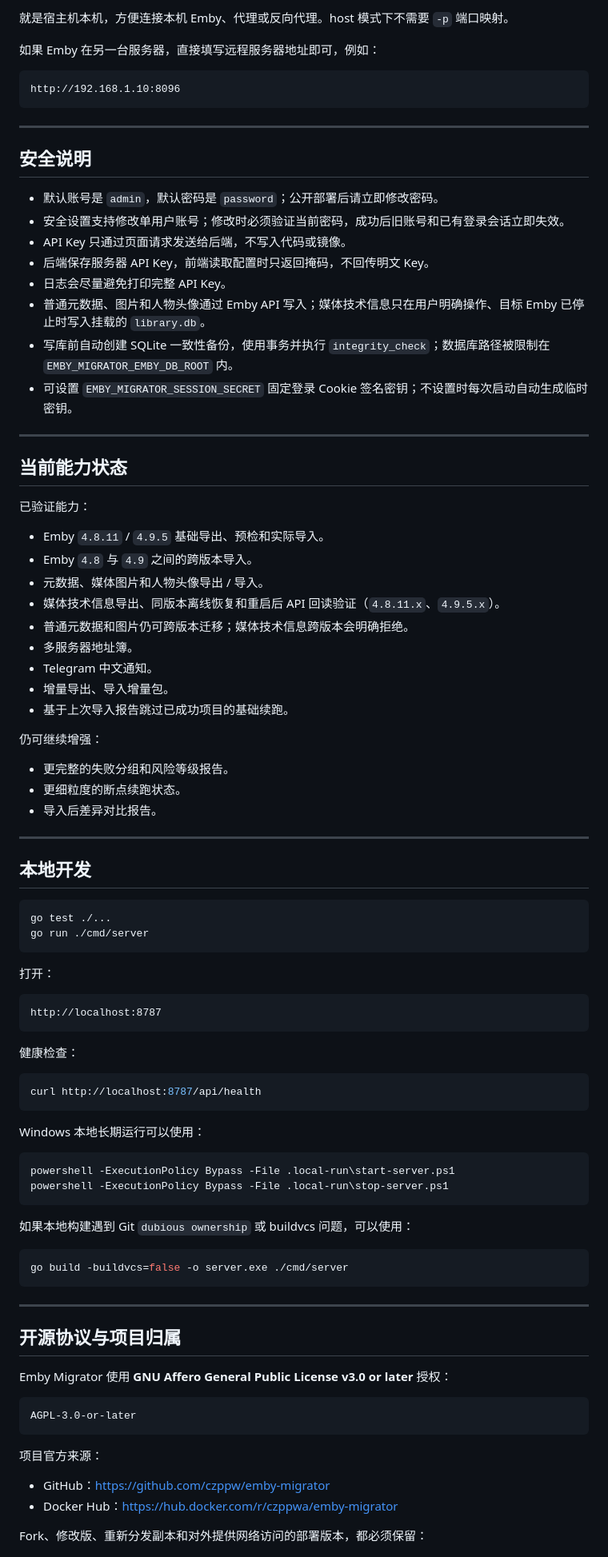
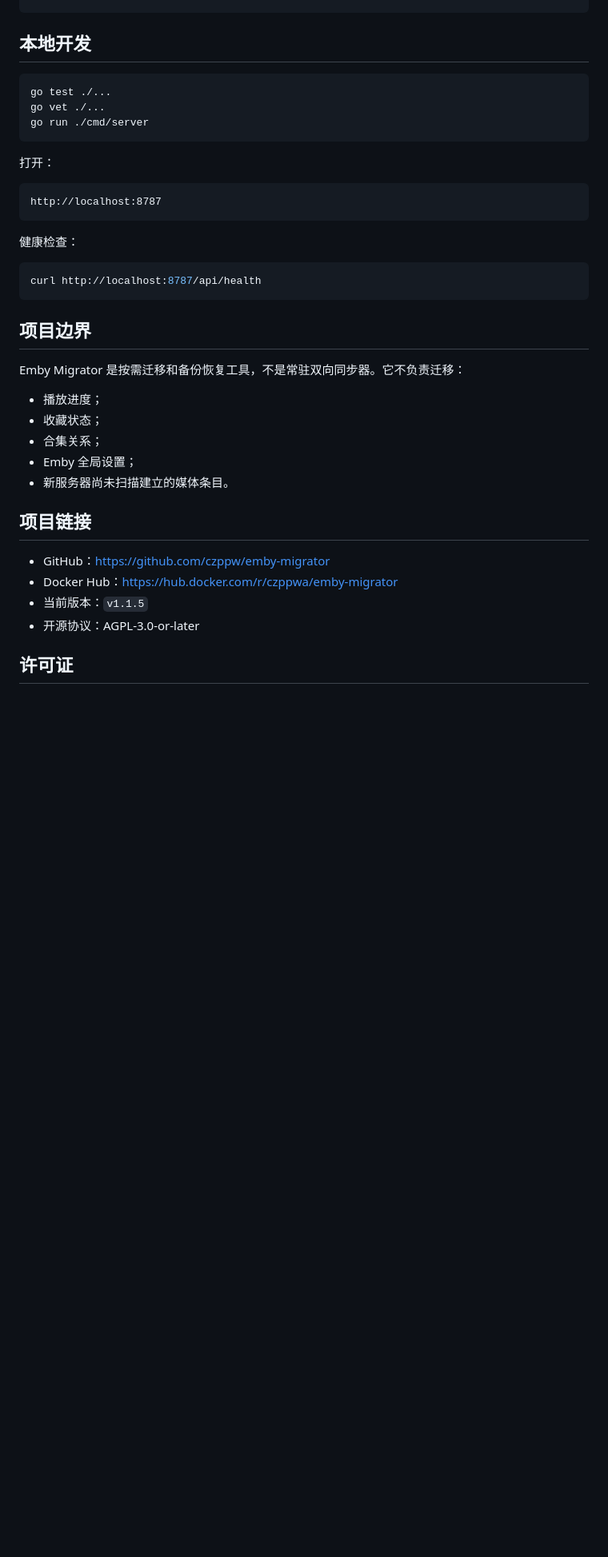
Before and after one commit to czppw/emby-migrator, a Markdown page: README.md, the part around one of its changes. Shown at 80% size. Rendered like a GitHub page; blank space fills up the shorter version.

Commit message:
docs: rewrite bilingual README for migration workflow

````diff
--- a/README.md
+++ b/README.md
@@ -243,52 +205,9 @@ http://127.0.0.1:7890
-就是宿主机本机，方便连接本机 Emby、代理或反向代理。host 模式下不需要 `-p` 端口映射。
-
-如果 Emby 在另一台服务器，直接填写远程服务器地址即可，例如：
-
-```text
-http://192.168.1.10:8096
-```
-
----
-
-## 安全说明
-
-- 默认账号是 `admin`，默认密码是 `password`；公开部署后请立即修改密码。
-- 安全设置支持修改单用户账号；修改时必须验证当前密码，成功后旧账号和已有登录会话立即失效。
-- API Key 只通过页面请求发送给后端，不写入代码或镜像。
-- 后端保存服务器 API Key，前端读取配置时只返回掩码，不回传明文 Key。
-- 日志会尽量避免打印完整 API Key。
-- 普通元数据、图片和人物头像通过 Emby API 写入；媒体技术信息只在用户明确操作、目标 Emby 已停止时写入挂载的 `library.db`。
-- 写库前自动创建 SQLite 一致性备份，使用事务并执行 `integrity_check`；数据库路径被限制在 `EMBY_MIGRATOR_EMBY_DB_ROOT` 内。
-- 可设置 `EMBY_MIGRATOR_SESSION_SECRET` 固定登录 Cookie 签名密钥；不设置时每次启动自动生成临时密钥。
-
----
-
-## 当前能力状态
-
-已验证能力：
-
-- Emby `4.8.11` / `4.9.5` 基础导出、预检和实际导入。
-- Emby `4.8` 与 `4.9` 之间的跨版本导入。
-- 元数据、媒体图片和人物头像导出 / 导入。
-- 媒体技术信息导出、同版本离线恢复和重启后 API 回读验证（`4.8.11.x`、`4.9.5.x`）。
-- 普通元数据和图片仍可跨版本迁移；媒体技术信息跨版本会明确拒绝。
-- 多服务器地址簿。
-- Telegram 中文通知。
-- 增量导出、导入增量包。
-- 基于上次导入报告跳过已成功项目的基础续跑。
-
-仍可继续增强：
-
-- 更完整的失败分组和风险等级报告。
-- 更细粒度的断点续跑状态。
-- 导入后差异对比报告。
-
----
 
 ## 本地开发
 
 ```bash
 go test ./...
+go vet ./...
 go run ./cmd/server
 ```
 
@@ -304,33 +223,22 @@ http://localhost:8787
 curl http://localhost:8787/api/health
 ```
 
-Windows 本地长期运行可以使用：
+## 项目边界
 
-```powershell
-powershell -ExecutionPolicy Bypass -File .local-run\start-server.ps1
-powershell -ExecutionPolicy Bypass -File .local-run\stop-server.ps1
-```
+Emby Migrator 是按需迁移和备份恢复工具，不是常驻双向同步器。它不负责迁移：
 
-如果本地构建遇到 Git `dubious ownership` 或 buildvcs 问题，可以使用：
+- 播放进度；
+- 收藏状态；
+- 合集关系；
+- Emby 全局设置；
+- 新服务器尚未扫描建立的媒体条目。
 
-```powershell
-go build -buildvcs=false -o server.exe ./cmd/server
-```
-
----
-
-## 开源协议与项目归属
-
-Emby Migrator 使用 **GNU Affero General Public License v3.0 or later** 授权：
-
-```text
-AGPL-3.0-or-later
-```
-
-项目官方来源：
+## 项目链接
 
 - GitHub：<https://github.com/czppw/emby-migrator>
 - Docker Hub：<https://hub.docker.com/r/czppwa/emby-migrator>
+- 当前版本：`v1.1.5`
+- 开源协议：AGPL-3.0-or-later
 
-Fork、修改版、重新分发副本和对外提供网络访问的部署版本，都必须保留：
+## 许可证
 
````
Also changed, not shown: other parts of README.md (+145 -191 lines), README.en.md (added, +245 -0 lines).
